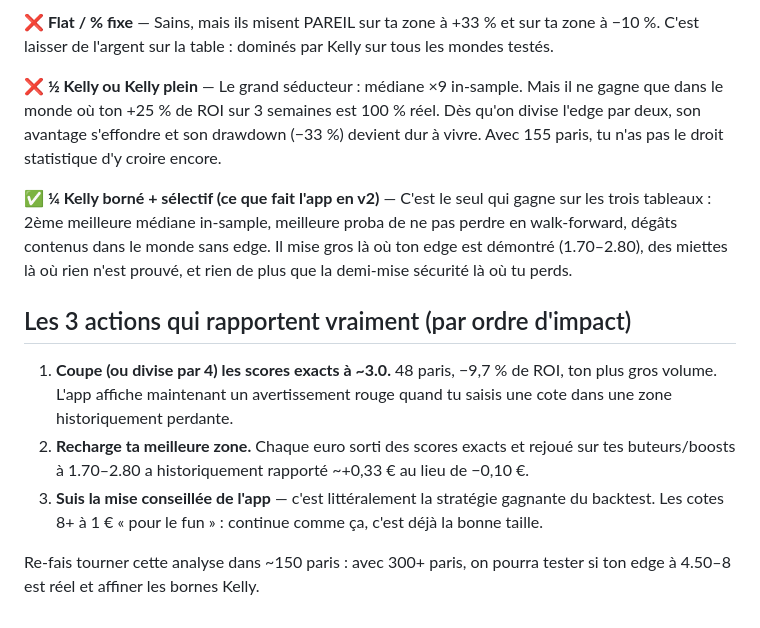
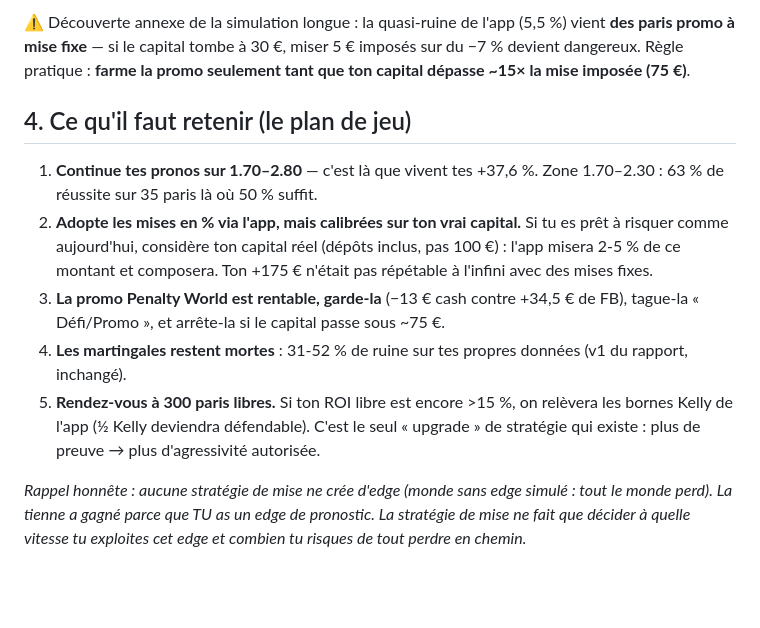
Before and after one commit to SaGicquel/bk, a Markdown page: RAPPORT-STRATEGIE-MISE.md, the part around one of its changes. Drawn GitHub-style; blank space fills up the shorter version.

```diff
--- a/RAPPORT-STRATEGIE-MISE.md
+++ b/RAPPORT-STRATEGIE-MISE.md
@@ -52,14 +43,12 @@ Rappel : tes mises réelles rejouées donnent 275 € — ton staking instinctif
 
-**❌ Flat / % fixe** — Sains, mais ils misent PAREIL sur ta zone à +33 % et sur ta zone à −10 %. C'est laisser de l'argent sur la table : dominés par Kelly sur tous les mondes testés.
+⚠ Découverte annexe de la simulation longue : la quasi-ruine de l'app (5,5 %) vient **des paris promo à mise fixe** — si le capital tombe à 30 €, miser 5 € imposés sur du −7 % devient dangereux. Règle pratique : **farme la promo seulement tant que ton capital dépasse ~15× la mise imposée (75 €)**.
 
-**❌ ½ Kelly ou Kelly plein** — Le grand séducteur : médiane ×9 in-sample. Mais il ne gagne que dans le monde où ton +25 % de ROI sur 3 semaines est 100 % réel. Dès qu'on divise l'edge par deux, son avantage s'effondre et son drawdown (−33 %) devient dur à vivre. Avec 155 paris, tu n'as pas le droit statistique d'y croire encore.
+## 4. Ce qu'il faut retenir (le plan de jeu)
 
-**✅ ¼ Kelly borné + sélectif (ce que fait l'app en v2)** — C'est le seul qui gagne sur les trois tableaux : 2ème meilleure médiane in-sample, meilleure proba de ne pas perdre en walk-forward, dégâts contenus dans le monde sans edge. Il mise gros là où ton edge est démontré (1.70–2.80), des miettes là où rien n'est prouvé, et rien de plus que la demi-mise sécurité là où tu perds.
+1. **Continue tes pronos sur 1.70–2.80** — c'est là que vivent tes +37,6 %. Zone 1.70–2.30 : 63 % de réussite sur 35 paris là où 50 % suffit.
+2. **Adopte les mises en % via l'app, mais calibrées sur ton vrai capital.** Si tu es prêt à risquer comme aujourd'hui, considère ton capital réel (dépôts inclus, pas 100 €) : l'app misera 2-5 % de ce montant et composera. Ton +175 € n'était pas répétable à l'infini avec des mises fixes.
+3. **La promo Penalty World est rentable, garde-la** (−13 € cash contre +34,5 € de FB), tague-la « Défi/Promo », et arrête-la si le capital passe sous ~75 €.
+4. **Les martingales restent mortes** : 31-52 % de ruine sur tes propres données (v1 du rapport, inchangé).
+5. **Rendez-vous à 300 paris libres.** Si ton ROI libre est encore >15 %, on relèvera les bornes Kelly de l'app (½ Kelly deviendra défendable). C'est le seul « upgrade » de stratégie qui existe : plus de preuve → plus d'agressivité autorisée.
 
-## Les 3 actions qui rapportent vraiment (par ordre d'impact)
-
-1. **Coupe (ou divise par 4) les scores exacts à ~3.0.** 48 paris, −9,7 % de ROI, ton plus gros volume. L'app affiche maintenant un avertissement rouge quand tu saisis une cote dans une zone historiquement perdante.
-2. **Recharge ta meilleure zone.** Chaque euro sorti des scores exacts et rejoué sur tes buteurs/boosts à 1.70–2.80 a historiquement rapporté ~+0,33 € au lieu de −0,10 €.
-3. **Suis la mise conseillée de l'app** — c'est littéralement la stratégie gagnante du backtest. Les cotes 8+ à 1 € « pour le fun » : continue comme ça, c'est déjà la bonne taille.
-
-Re-fais tourner cette analyse dans ~150 paris : avec 300+ paris, on pourra tester si ton edge à 4.50–8 est réel et affiner les bornes Kelly.
+*Rappel honnête : aucune stratégie de mise ne crée d'edge (monde sans edge simulé : tout le monde perd). La tienne a gagné parce que TU as un edge de pronostic. La stratégie de mise ne fait que décider à quelle vitesse tu exploites cet edge et combien tu risques de tout perdre en chemin.*
```
Also changed, not shown: other parts of RAPPORT-STRATEGIE-MISE.md (+27 -36 lines).
